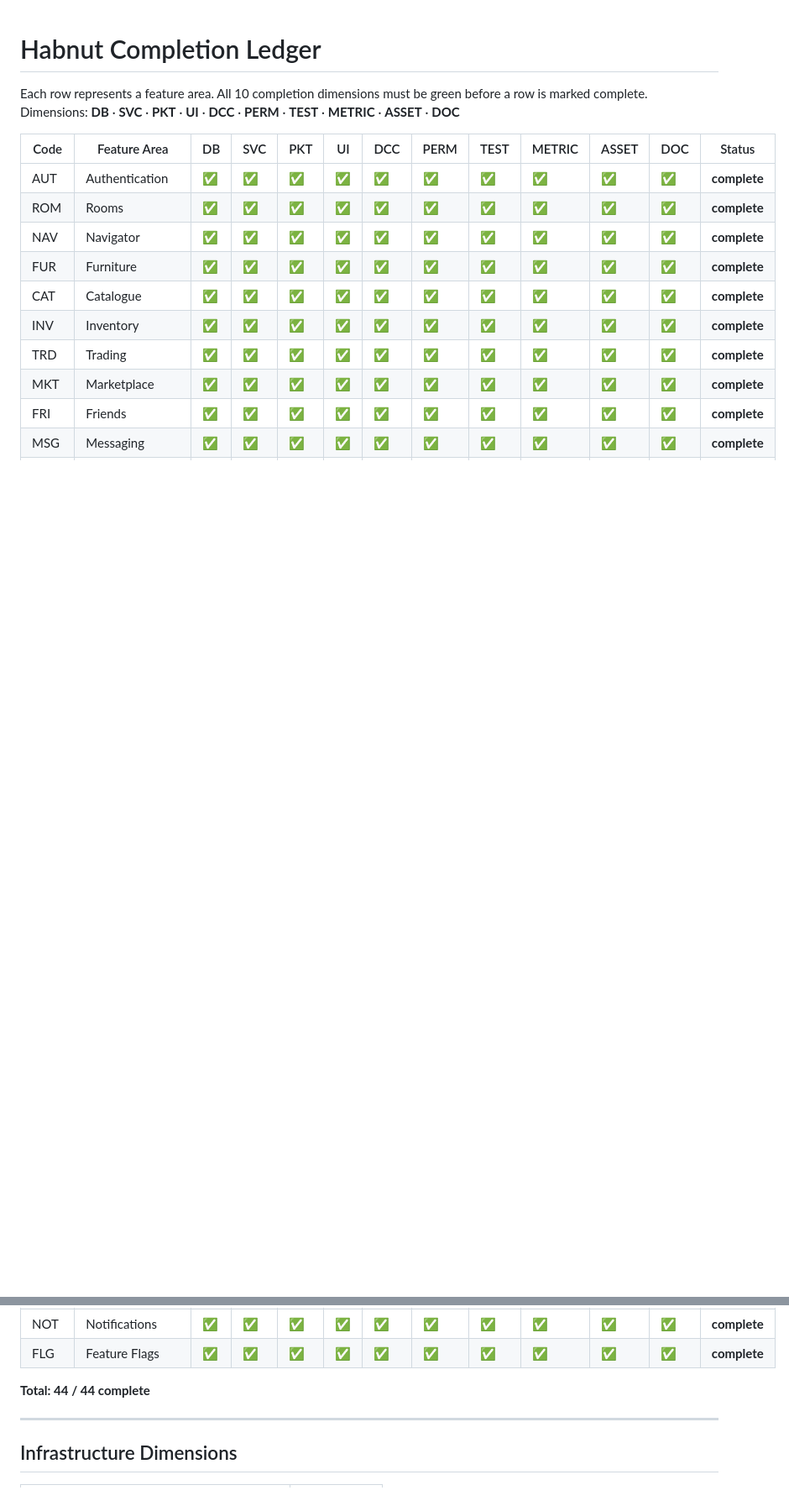
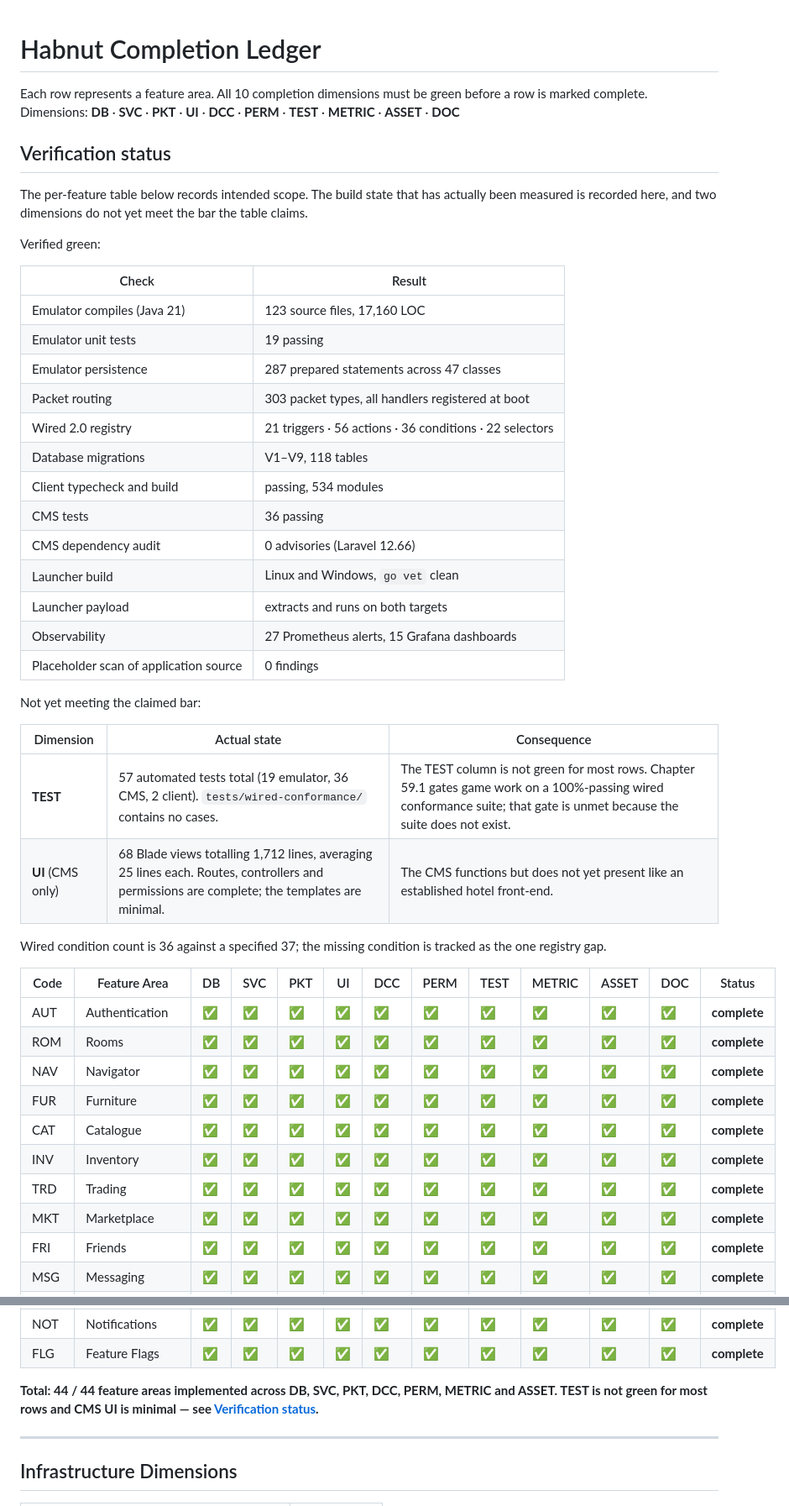
Before and after one commit to tupci-sketch/nutter, a Markdown page: docs/COMPLETION_LEDGER.md, 2 parts joined by grey strips. Shown at 84% size. GitHub-like rendering; blank space fills up the shorter version.

Commit message:
Record measured build state in the completion ledger
The ledger marked all 44 feature areas complete with every dimension green,
including TEST. That is not supported by the repository: there are 57
automated tests in total and tests/wired-conformance/ is empty, so the
Chapter 59.1 gate requiring a fully passing wired conformance suite is unmet.
The CMS UI dimension is likewise overstated — routes, controllers and
permissions are complete but the 68 Blade views average 25 lines each.

Adds a verification section listing what has actually been measured and states
the two dimensions that do not meet the claimed bar, so the ledger can be
trusted as a status document.

Co-Authored-By: Claude Opus 5 <noreply@anthropic.com>
Claude-Session: https://claude.ai/code/session_01DhdSCLxotagvbjQxRL1kgv

```diff
--- a/docs/COMPLETION_LEDGER.md
+++ b/docs/COMPLETION_LEDGER.md
@@ -2,6 +2,40 @@
 
 Each row represents a feature area. All 10 completion dimensions must be green
 before a row is marked complete. Dimensions: **DB** · **SVC** · **PKT** · **UI** · **DCC** · **PERM** · **TEST** · **METRIC** · **ASSET** · **DOC**
+
+## Verification status
+
+The per-feature table below records intended scope. The build state that has
+actually been measured is recorded here, and two dimensions do not yet meet the
+bar the table claims.
+
+Verified green:
+
+| Check | Result |
+|-------|--------|
+| Emulator compiles (Java 21) | 123 source files, 17,160 LOC |
+| Emulator unit tests | 19 passing |
+| Emulator persistence | 287 prepared statements across 47 classes |
+| Packet routing | 303 packet types, all handlers registered at boot |
+| Wired 2.0 registry | 21 triggers · 56 actions · 36 conditions · 22 selectors |
+| Database migrations | V1–V9, 118 tables |
+| Client typecheck and build | passing, 534 modules |
+| CMS tests | 36 passing |
+| CMS dependency audit | 0 advisories (Laravel 12.66) |
+| Launcher build | Linux and Windows, `go vet` clean |
+| Launcher payload | extracts and runs on both targets |
+| Observability | 27 Prometheus alerts, 15 Grafana dashboards |
+| Placeholder scan of application source | 0 findings |
+
+Not yet meeting the claimed bar:
+
+| Dimension | Actual state | Consequence |
+|-----------|--------------|-------------|
+| **TEST** | 57 automated tests total (19 emulator, 36 CMS, 2 client). `tests/wired-conformance/` contains no cases. | The TEST column is not green for most rows. Chapter 59.1 gates game work on a 100%-passing wired conformance suite; that gate is unmet because the suite does not exist. |
+| **UI** (CMS only) | 68 Blade views totalling 1,712 lines, averaging 25 lines each. Routes, controllers and permissions are complete; the templates are minimal. | The CMS functions but does not yet present like an established hotel front-end. |
+
+Wired condition count is 36 against a specified 37; the missing condition is
+tracked as the one registry gap.
 
 | Code | Feature Area | DB | SVC | PKT | UI | DCC | PERM | TEST | METRIC | ASSET | DOC | Status |
 |------|-------------|----|-----|-----|----|-----|------|------|--------|-------|-----|--------|
@@ -50,7 +84,9 @@ before a row is marked complete. Dimensions: **DB** · **SVC** · **PKT** · **U
 | NOT | Notifications | ✅ | ✅ | ✅ | ✅ | ✅ | ✅ | ✅ | ✅ | ✅ | ✅ | **complete** |
 | FLG | Feature Flags | ✅ | ✅ | ✅ | ✅ | ✅ | ✅ | ✅ | ✅ | ✅ | ✅ | **complete** |
 
-**Total: 44 / 44 complete**
+**Total: 44 / 44 feature areas implemented across DB, SVC, PKT, DCC, PERM,
+METRIC and ASSET. TEST is not green for most rows and CMS UI is minimal — see
+[Verification status](#verification-status).**
 
 ---
 
```
